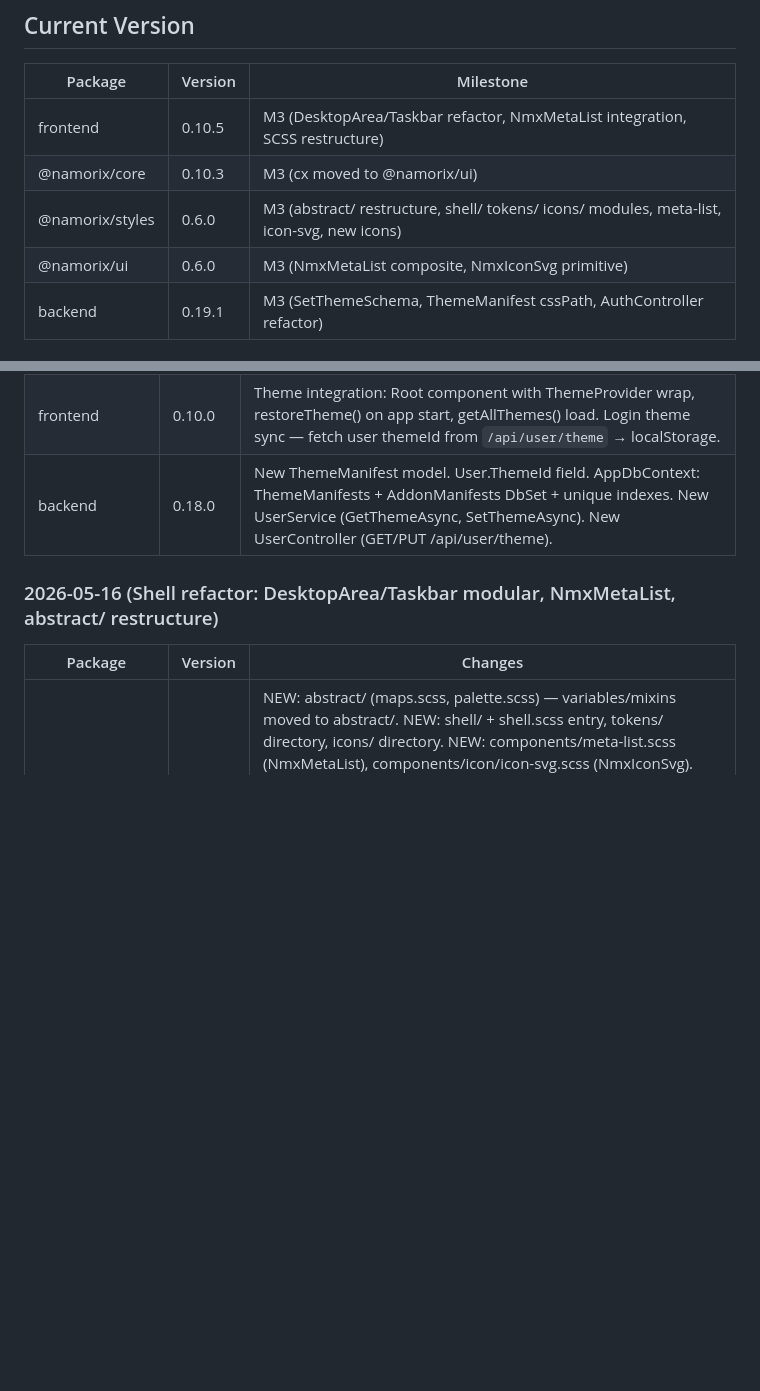
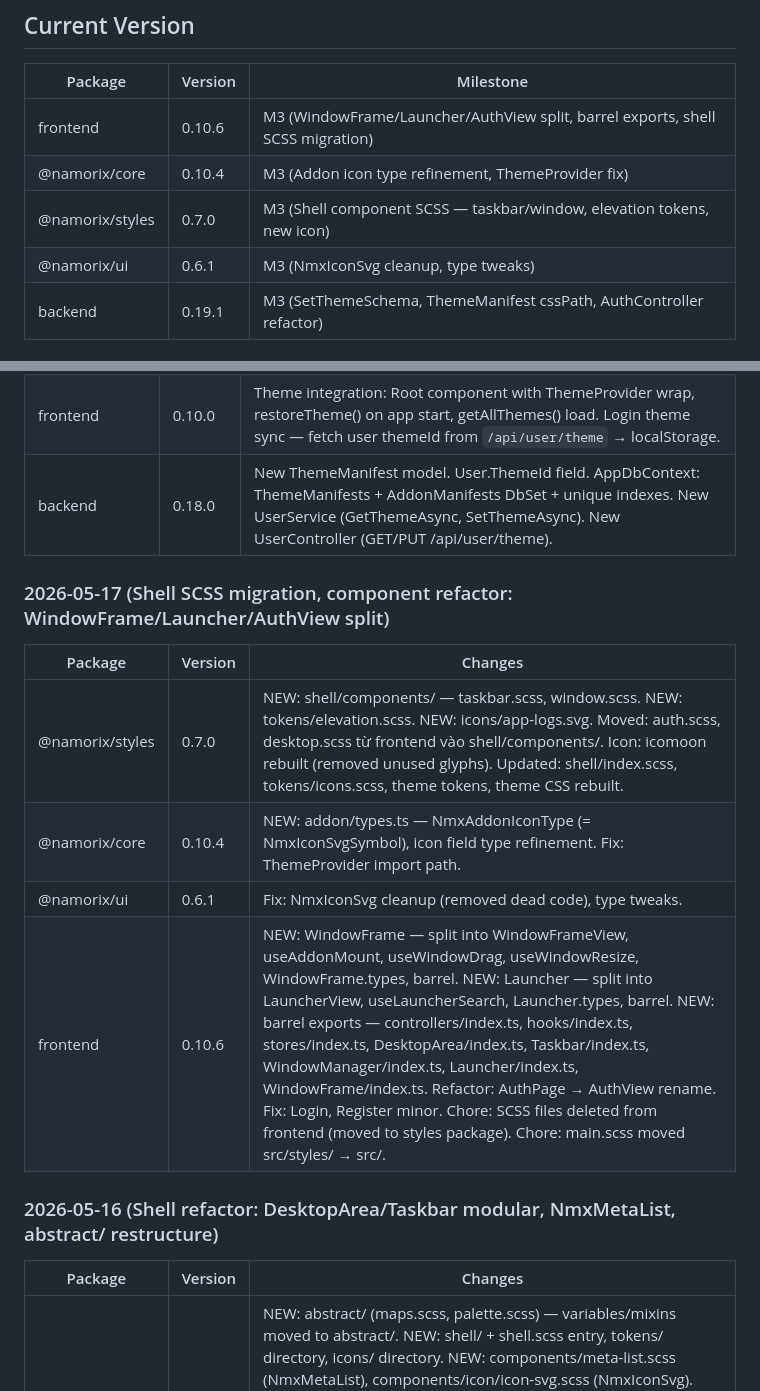
Before and after one commit to Namorix/namorix, a Markdown page: .claude/memory/progress.md, 2 parts joined by grey strips. Drawn GitHub-style; blank space fills up the shorter version.

```diff
--- a/.claude/memory/progress.md
+++ b/.claude/memory/progress.md
@@ -123,10 +123,10 @@
 
 | Package | Version | Milestone |
 |---------|---------|-----------|
-| frontend | 0.10.5 | M3 (DesktopArea/Taskbar refactor, NmxMetaList integration, SCSS restructure) |
-| @namorix/core | 0.10.3 | M3 (cx moved to @namorix/ui) |
-| @namorix/styles | 0.6.0 | M3 (abstract/ restructure, shell/ tokens/ icons/ modules, meta-list, icon-svg, new icons) |
-| @namorix/ui | 0.6.0 | M3 (NmxMetaList composite, NmxIconSvg primitive) |
+| frontend | 0.10.6 | M3 (WindowFrame/Launcher/AuthView split, barrel exports, shell SCSS migration) |
+| @namorix/core | 0.10.4 | M3 (Addon icon type refinement, ThemeProvider fix) |
+| @namorix/styles | 0.7.0 | M3 (Shell component SCSS — taskbar/window, elevation tokens, new icon) |
+| @namorix/ui | 0.6.1 | M3 (NmxIconSvg cleanup, type tweaks) |
 | backend | 0.19.1 | M3 (SetThemeSchema, ThemeManifest cssPath, AuthController refactor) |
 
 ## Version Rules
@@ -159,6 +159,14 @@
 | @namorix/core | 0.10.0 | New theme module: types.ts (ThemeManifest), loader.ts (restoreTheme, loadTheme), registry.ts (getBuiltInThemes, getAllThemes), barrel export. New providers module: ThemeProvider.tsx (ThemeContext, useTheme hook, switchTheme). New http.getJson method. New constants (NMX_THEME_CSS_ID, NMX_THEME_STORAGE_KEY). New API routes (ApiThemeRoutes, ThemeRoutes, ApiUserRoutes). |
 | frontend | 0.10.0 | Theme integration: Root component with ThemeProvider wrap, restoreTheme() on app start, getAllThemes() load. Login theme sync — fetch user themeId from `/api/user/theme` → localStorage. |
 | backend | 0.18.0 | New ThemeManifest model. User.ThemeId field. AppDbContext: ThemeManifests + AddonManifests DbSet + unique indexes. New UserService (GetThemeAsync, SetThemeAsync). New UserController (GET/PUT /api/user/theme). |
+
+### 2026-05-17 (Shell SCSS migration, component refactor: WindowFrame/Launcher/AuthView split)
+| Package | Version | Changes |
+|---------|---------|---------|
+| @namorix/styles | 0.7.0 | NEW: shell/components/ — taskbar.scss, window.scss. NEW: tokens/elevation.scss. NEW: icons/app-logs.svg. Moved: auth.scss, desktop.scss từ frontend vào shell/components/. Icon: icomoon rebuilt (removed unused glyphs). Updated: shell/index.scss, tokens/icons.scss, theme tokens, theme CSS rebuilt. |
+| @namorix/core | 0.10.4 | NEW: addon/types.ts — NmxAddonIconType (= NmxIconSvgSymbol), icon field type refinement. Fix: ThemeProvider import path. |
+| @namorix/ui | 0.6.1 | Fix: NmxIconSvg cleanup (removed dead code), type tweaks. |
+| frontend | 0.10.6 | NEW: WindowFrame — split into WindowFrameView, useAddonMount, useWindowDrag, useWindowResize, WindowFrame.types, barrel. NEW: Launcher — split into LauncherView, useLauncherSearch, Launcher.types, barrel. NEW: barrel exports — controllers/index.ts, hooks/index.ts, stores/index.ts, DesktopArea/index.ts, Taskbar/index.ts, WindowManager/index.ts, Launcher/index.ts, WindowFrame/index.ts. Refactor: AuthPage → AuthView rename. Fix: Login, Register minor. Chore: SCSS files deleted from frontend (moved to styles package). Chore: main.scss moved src/styles/ → src/. |
 
 ### 2026-05-16 (Shell refactor: DesktopArea/Taskbar modular, NmxMetaList, abstract/ restructure)
 | Package | Version | Changes |
```
Also changed, not shown: .claude/memory/activeContext.md (+9 -0 lines), frontend/README.md (+4 -4 lines).
